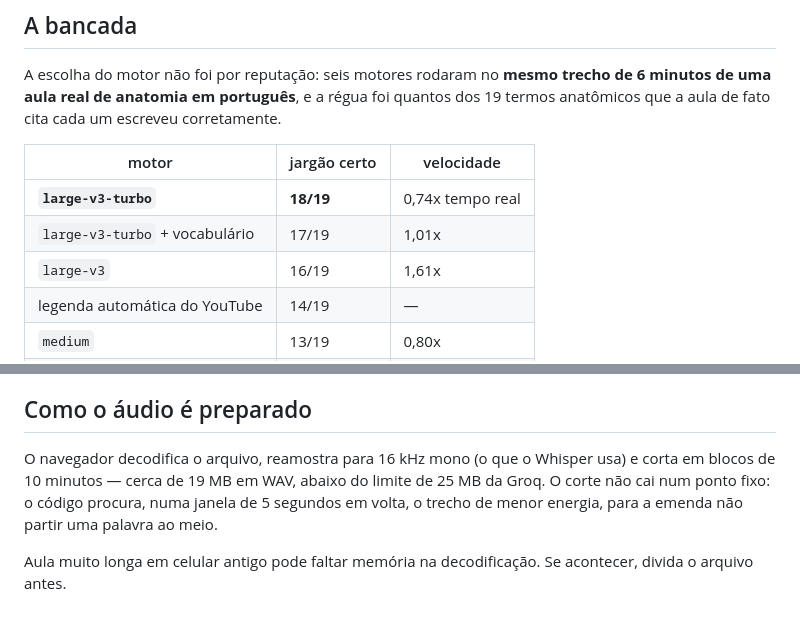
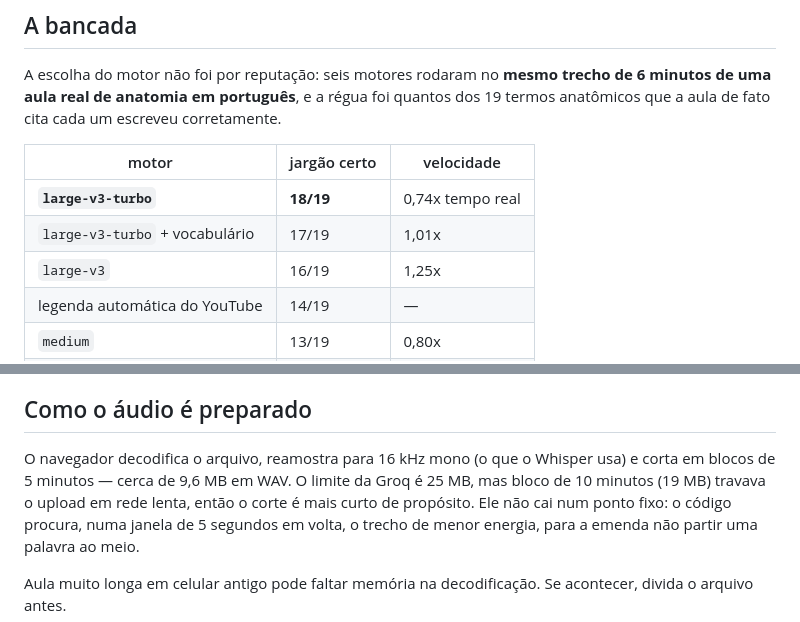
Before and after one commit to EZJ3ATZ/transcreve-aula, a Markdown page: README.md, 2 parts joined by grey strips. Rendered like a GitHub page.

Commit message:
README: corrige o tempo do large-v3 e o tamanho do bloco
large-v3 medido sozinho da 1,25x, nao 1,61x (aquele numero saiu com outro
processo disputando CPU). E o bloco passou a ser de 5 min / 9,6 MB.

Co-Authored-By: Claude Opus 5 <noreply@anthropic.com>

```diff
--- a/README.md
+++ b/README.md
@@ -66,7 +66,7 @@ anatômicos que a aula de fato cita cada um escreveu corretamente.
 |---|---|---|
 | **`large-v3-turbo`** | **18/19** | 0,74x tempo real |
 | `large-v3-turbo` + vocabulário | 17/19 | 1,01x |
-| `large-v3` | 16/19 | 1,61x |
+| `large-v3` | 16/19 | 1,25x |
 | legenda automática do YouTube | 14/19 | — |
 | `medium` | 13/19 | 0,80x |
 | `small` | 9/19 | 0,31x |
@@ -99,7 +99,8 @@ medição.
 ## Como o áudio é preparado
 
 O navegador decodifica o arquivo, reamostra para 16 kHz mono (o que o Whisper usa) e corta
-em blocos de 10 minutos — cerca de 19 MB em WAV, abaixo do limite de 25 MB da Groq. O corte
+em blocos de 5 minutos — cerca de 9,6 MB em WAV. O limite da Groq é 25 MB, mas bloco de
+10 minutos (19 MB) travava o upload em rede lenta, então o corte é mais curto de propósito. Ele
 não cai num ponto fixo: o código procura, numa janela de 5 segundos em volta, o trecho de
 menor energia, para a emenda não partir uma palavra ao meio.
 
```
